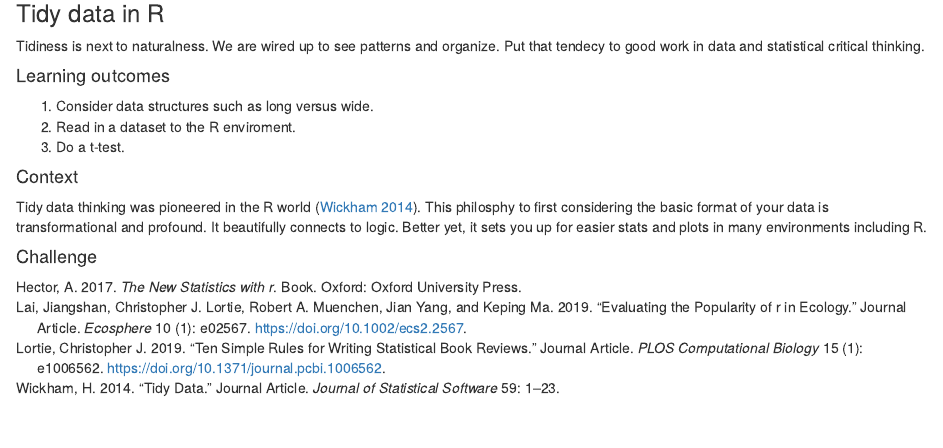
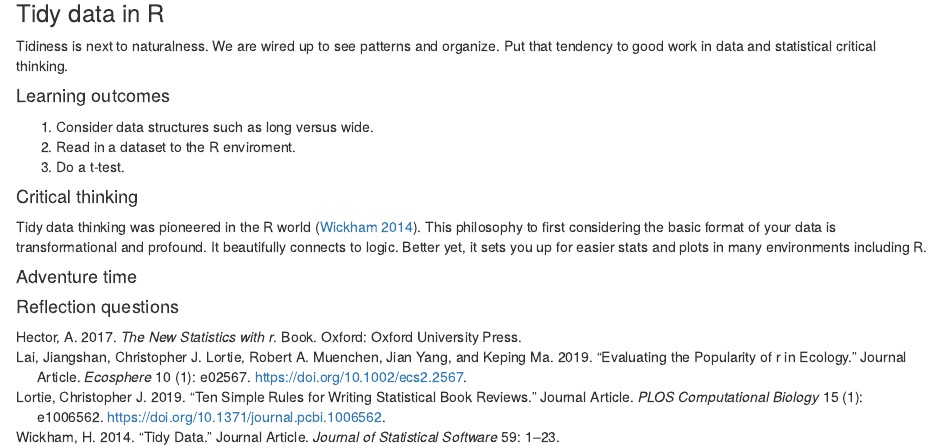
Before and after one commit to zenrabbit/rstats4bio_primer, an R Markdown document (index.Rmd): the page in a window 1100 px wide, from 2090 px down. Rendered offline with R 4.5, knitr and Pandoc, with nearby package versions; drawn as R Markdown's standard HTML page in place of the format the file asks for.

Commit message:
template reflections

```diff
--- a/index.Rmd
+++ b/index.Rmd
@@ -72,17 +72,20 @@ The final two weeks, that hackathon is a warm up to the test. Grab the dataset,
 <a rel="license" href="http://creativecommons.org/licenses/by-nc-sa/4.0/"><img alt="Creative Commons License" style="border-width:0" src="https://i.creativecommons.org/l/by-nc-sa/4.0/88x31.png" /></a><br />This work is licensed under a <a rel="license" href="http://creativecommons.org/licenses/by-nc-sa/4.0/">Creative Commons Attribution-NonCommercial-ShareAlike 4.0 International License</a>.
 
 ### Tidy data in R {-}
-Tidiness is next to naturalness. We are wired up to see patterns and organize. Put that tendecy to good work in data and statistical critical thinking.
+Tidiness is next to naturalness. We are wired up to see patterns and organize. Put that tendency to good work in data and statistical critical thinking.
 
 #### Learning outcomes {-}
 1. Consider data structures such as long versus wide.
 2. Read in a dataset to the R enviroment.
 3. Do a t-test.
 
-#### Context {-}
-Tidy data thinking was pioneered in the R world [@RN4416].  This philosphy to first considering the basic format of your data is transformational and profound. It beautifully connects to logic. Better yet, it sets you up for easier stats and plots in many environments including R.
+#### Critical thinking {-}
+Tidy data thinking was pioneered in the R world [@RN4416].  This philosophy to first considering the basic format of your data is transformational and profound. It beautifully connects to logic. Better yet, it sets you up for easier stats and plots in many environments including R.
 
-#### Challenge {-}
+#### Adventure time {-}
+
+
+#### Reflection questions {-}
 
 
 
```
Also changed, not shown: 1 other file.
